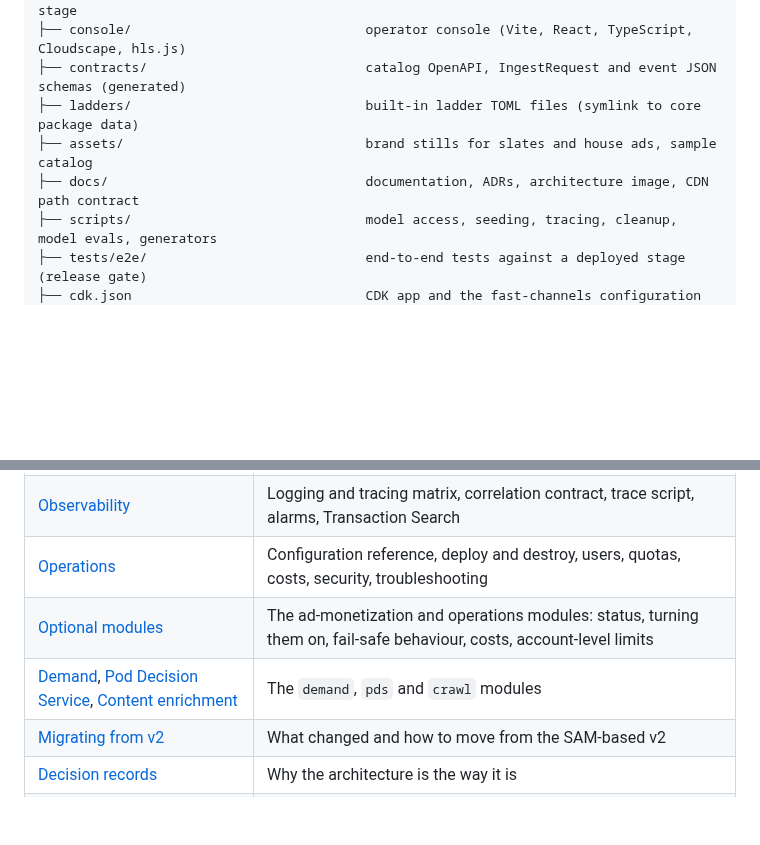
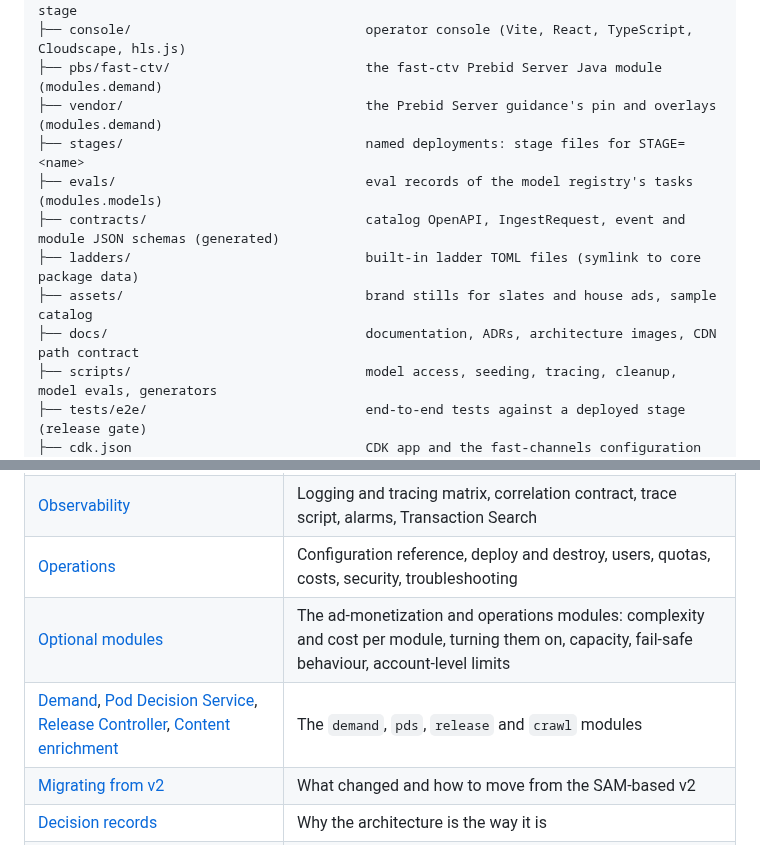
Before and after one commit to philhar88/AWS-Fast-Channels, a Markdown page: README.md, 2 parts joined by grey strips. GitHub-like rendering; blank space fills up the shorter version.

```diff
--- a/README.md
+++ b/README.md
@@ -183,9 +186,13 @@ $120–150 a month while its Prebid Server stack is deployed, even with every ch
 ├── infra/       fast_channels.infra      CDK app: configuration, constructs, stacks, stage
 ├── console/                              operator console (Vite, React, TypeScript, Cloudscape, hls.js)
-├── contracts/                            catalog OpenAPI, IngestRequest and event JSON schemas (generated)
+├── pbs/fast-ctv/                         the fast-ctv Prebid Server Java module (modules.demand)
+├── vendor/                               the Prebid Server guidance's pin and overlays (modules.demand)
+├── stages/                               named deployments: stage files for STAGE=<name>
+├── evals/                                eval records of the model registry's tasks (modules.models)
+├── contracts/                            catalog OpenAPI, IngestRequest, event and module JSON schemas (generated)
 ├── ladders/                              built-in ladder TOML files (symlink to core package data)
 ├── assets/                               brand stills for slates and house ads, sample catalog
-├── docs/                                 documentation, ADRs, architecture image, CDN path contract
+├── docs/                                 documentation, ADRs, architecture images, CDN path contract
 ├── scripts/                              model access, seeding, tracing, cleanup, model evals, generators
 ├── tests/e2e/                            end-to-end tests against a deployed stage (release gate)
 ├── cdk.json                              CDK app and the fast-channels configuration
@@ -272,8 +279,8 @@ lists what a teardown leaves behind.
 | [Integrate your CMS](docs/integrate-your-cms.md) | Catalog contract, OpenAPI Gateway target, ingest contract, events |
 | [Observability](docs/observability.md) | Logging and tracing matrix, correlation contract, trace script, alarms, Transaction Search |
 | [Operations](docs/operations.md) | Configuration reference, deploy and destroy, users, quotas, costs, security, troubleshooting |
-| [Optional modules](docs/modules.md) | The ad-monetization and operations modules: status, turning them on, fail-safe behaviour, costs, account-level limits |
-| [Demand](docs/demand.md), [Pod Decision Service](docs/pds.md), [Content enrichment](docs/content-enrichment.md) | The `demand`, `pds` and `crawl` modules |
+| [Optional modules](docs/modules.md) | The ad-monetization and operations modules: complexity and cost per module, turning them on, capacity, fail-safe behaviour, account-level limits |
+| [Demand](docs/demand.md), [Pod Decision Service](docs/pds.md), [Release Controller](docs/release-controller.md), [Content enrichment](docs/content-enrichment.md) | The `demand`, `pds`, `release` and `crawl` modules |
 | [Migrating from v2](docs/migration-from-v2.md) | What changed and how to move from the SAM-based v2 |
 | [Decision records](docs/adr/README.md) | Why the architecture is the way it is |
 | [Console](console/README.md), [Agent](agent/README.md) | Component READMEs |
```
Also changed, not shown: other parts of README.md (+17 -14 lines), docs/modules.md (+2 -0 lines), docs/images/architecture-modules.png (added), 1 other file.
